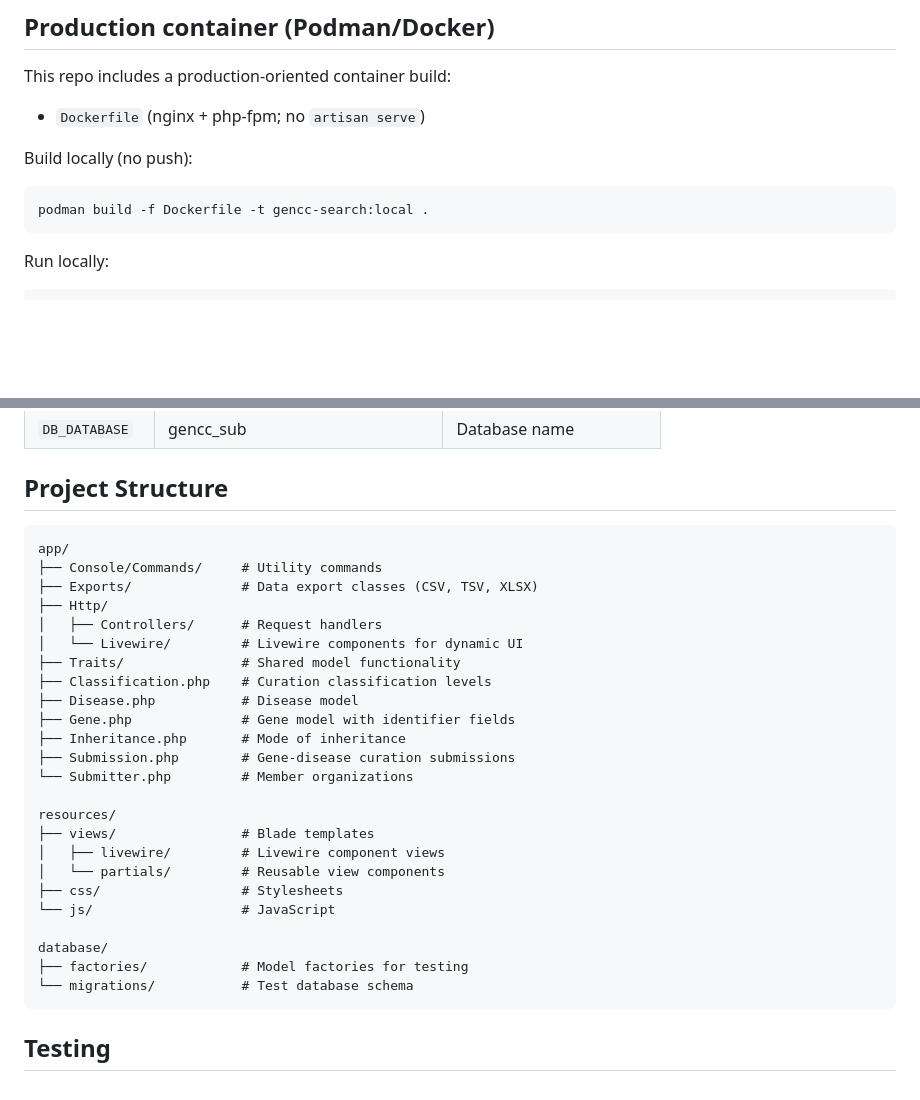
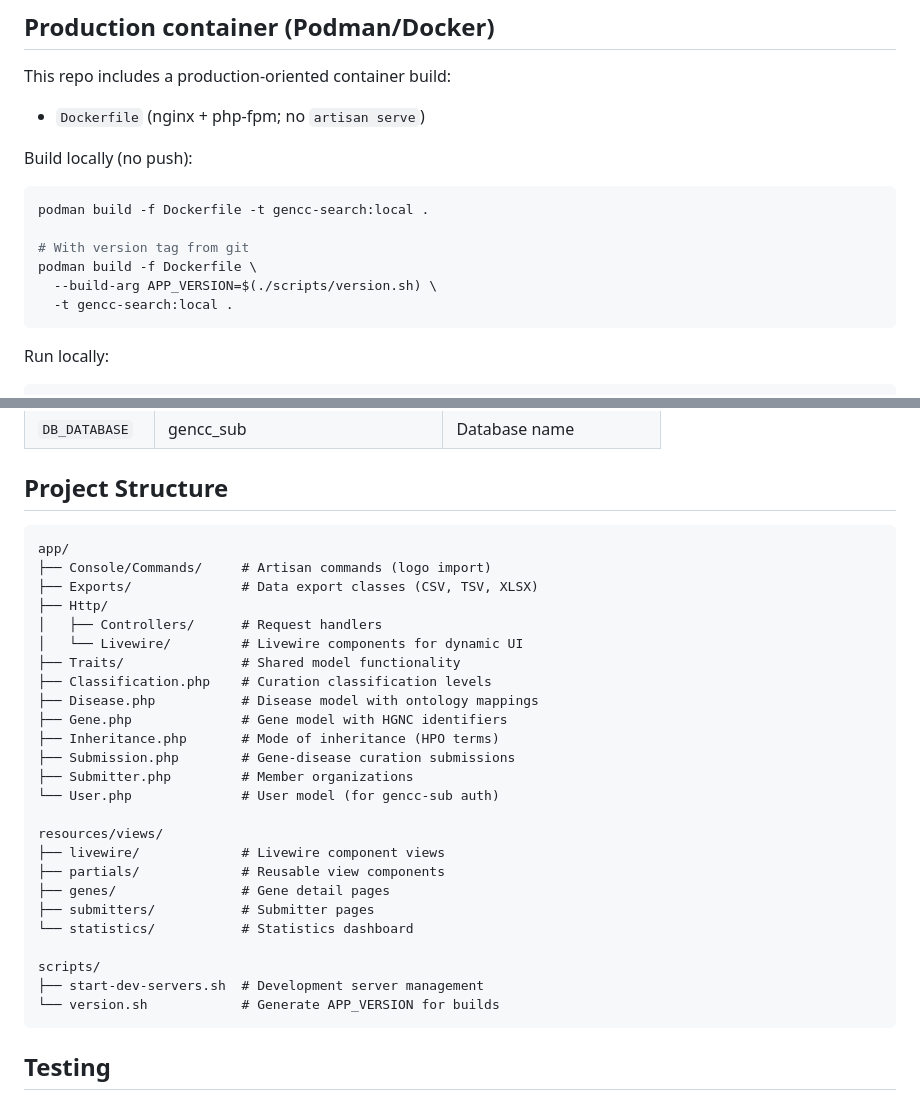
Before and after one commit to GeneCurationCoalition/gencc-search, a Markdown page: README.md, 2 parts joined by grey strips. Rendered like a GitHub page; blank space fills up the shorter version.

Commit message:
Update README project structure and version script docs
- Update project structure to reflect current app/ layout
- Add User.php model to structure
- Add scripts/ section with version.sh
- Document APP_VERSION build arg for container builds
- Add code fence language specifier

🤖 Generated with [Claude Code](https://claude.com/claude-code)

Co-Authored-By: Claude <noreply@anthropic.com>

````diff
--- a/README.md
+++ b/README.md
@@ -57,6 +57,11 @@ This repo includes a production-oriented container build:
 Build locally (no push):
 ```bash
 podman build -f Dockerfile -t gencc-search:local .
+
+# With version tag from git
+podman build -f Dockerfile \
+  --build-arg APP_VERSION=$(./scripts/version.sh) \
+  -t gencc-search:local .
 ```
 
 Run locally:
@@ -167,31 +172,32 @@ The `scripts/` directory contains helper scripts for local development:
 
 ## Project Structure
 
-```
+```text
 app/
-├── Console/Commands/     # Utility commands
+├── Console/Commands/     # Artisan commands (logo import)
 ├── Exports/              # Data export classes (CSV, TSV, XLSX)
 ├── Http/
 │   ├── Controllers/      # Request handlers
 │   └── Livewire/         # Livewire components for dynamic UI
 ├── Traits/               # Shared model functionality
 ├── Classification.php    # Curation classification levels
-├── Disease.php           # Disease model
-├── Gene.php              # Gene model with identifier fields
-├── Inheritance.php       # Mode of inheritance
+├── Disease.php           # Disease model with ontology mappings
+├── Gene.php              # Gene model with HGNC identifiers
+├── Inheritance.php       # Mode of inheritance (HPO terms)
 ├── Submission.php        # Gene-disease curation submissions
-└── Submitter.php         # Member organizations
+├── Submitter.php         # Member organizations
+└── User.php              # User model (for gencc-sub auth)
 
-resources/
-├── views/                # Blade templates
-│   ├── livewire/         # Livewire component views
-│   └── partials/         # Reusable view components
-├── css/                  # Stylesheets
-└── js/                   # JavaScript
+resources/views/
+├── livewire/             # Livewire component views
+├── partials/             # Reusable view components
+├── genes/                # Gene detail pages
+├── submitters/           # Submitter pages
+└── statistics/           # Statistics dashboard
 
-database/
-├── factories/            # Model factories for testing
-└── migrations/           # Test database schema
+scripts/
+├── start-dev-servers.sh  # Development server management
+└── version.sh            # Generate APP_VERSION for builds
 ```
 
 ## Testing
````
